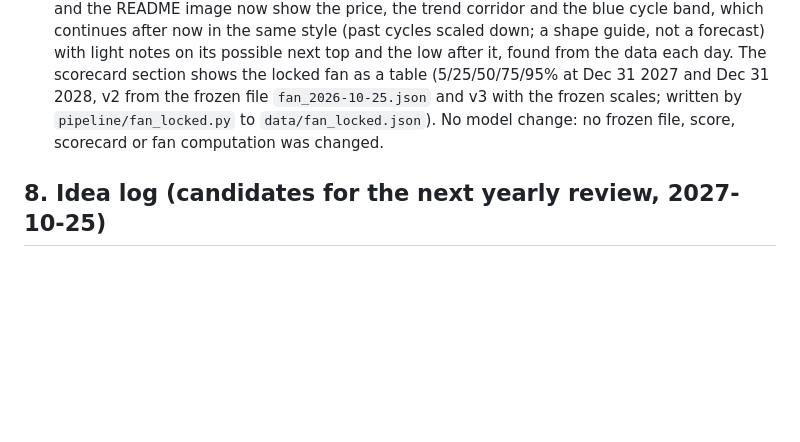
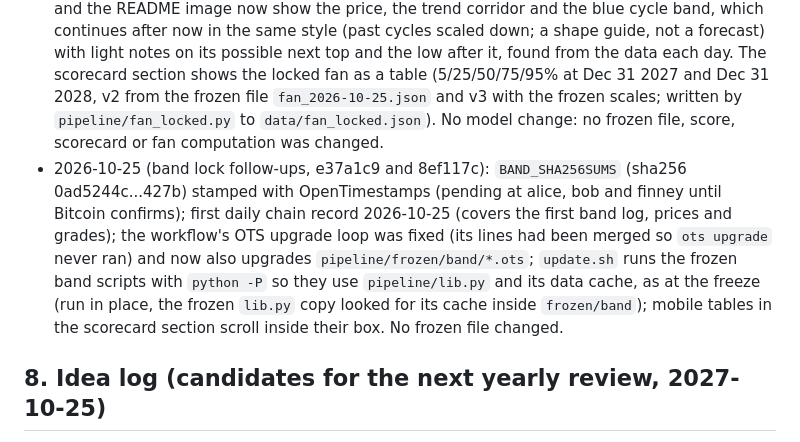
Before and after one commit to Euthymia686/my-btc-cycle-model, a Markdown page: RESEARCH_LOG.md, the part around the change. Rendered like a GitHub page; blank space fills up the shorter version.

Commit message:
Research log: band lock follow-ups (stamp, chain day 0, upgrade-loop and -P fixes)

```diff
--- a/RESEARCH_LOG.md
+++ b/RESEARCH_LOG.md
@@ -72,6 +72,7 @@ Rules written at 08:24 before any test (`PREREG.md`), results at 08:25 to 08:27
 - 2026-10-25 (commit with the crowd gauge): chart time axis, power-law corridor and dampened forward cycle path extended to the end of 2030 (the cycle path stops where the prior cycles' data ends, late 2030 for now); the locked fan still ends Dec 31 2028, marked by a dashed line. The live-price header block was removed (the live price stays on the chart, with a small status indicator), and the MSTR premium (mNAV) tile was removed from the site (the pipeline still writes `data/mstr.json`). New display-only "Crowd euphoria" tile (`crowd.py`, `data/crowd.json`): Fear & Greed plus annualized BTC perpetual funding. No score, fan or locked file changed.
 - 2026-10-25: Wikipedia attention indicator removed from the site (display only, superseded by the crowd euphoria gauge). Data still collected for the yearly signal review (`attention.py` still writes `pipeline/cache/wiki_bitcoin.json` and `data/wiki.json`; the site no longer loads them).
 - 2026-10-25: Display change only: the projection fan (the graded forecast range) was moved from the main chart to the scorecard section at the author's request, for clarity. The main chart and the README image now show the price, the trend corridor and the blue cycle band, which continues after now in the same style (past cycles scaled down; a shape guide, not a forecast) with light notes on its possible next top and the low after it, found from the data each day. The scorecard section shows the locked fan as a table (5/25/50/75/95% at Dec 31 2027 and Dec 31 2028, v2 from the frozen file `fan_2026-10-25.json` and v3 with the frozen scales; written by `pipeline/fan_locked.py` to `data/fan_locked.json`). No model change: no frozen file, score, scorecard or fan computation was changed.
+- 2026-10-25 (band lock follow-ups, e37a1c9 and 8ef117c): `BAND_SHA256SUMS` (sha256 0ad5244c...427b) stamped with OpenTimestamps (pending at alice, bob and finney until Bitcoin confirms); first daily chain record 2026-10-25 (covers the first band log, prices and grades); the workflow's OTS upgrade loop was fixed (its lines had been merged so `ots upgrade` never ran) and now also upgrades `pipeline/frozen/band/*.ots`; `update.sh` runs the frozen band scripts with `python -P` so they use `pipeline/lib.py` and its data cache, as at the freeze (run in place, the frozen `lib.py` copy looked for its cache inside `frozen/band`); mobile tables in the scorecard section scroll inside their box. No frozen file changed.
 
 ## 8. Idea log (candidates for the next yearly review, 2027-10-25)
 
```
